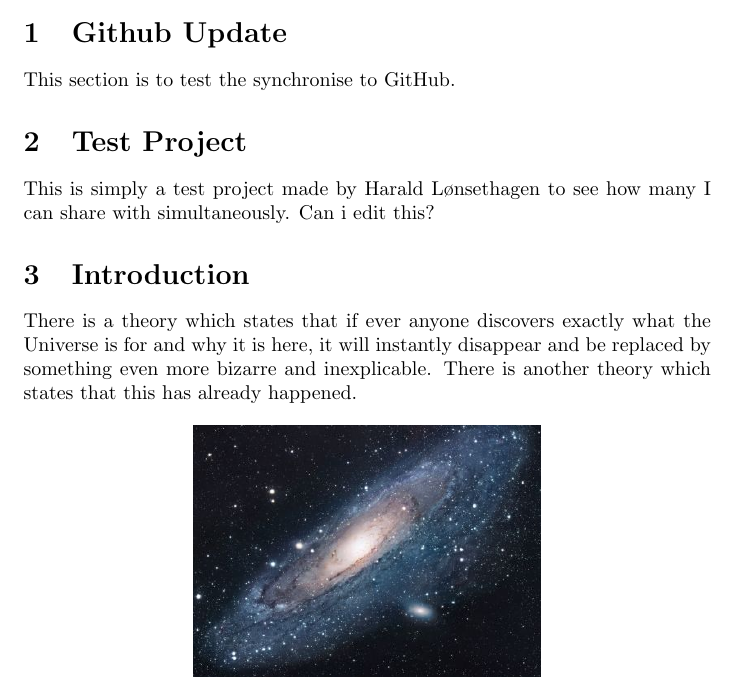
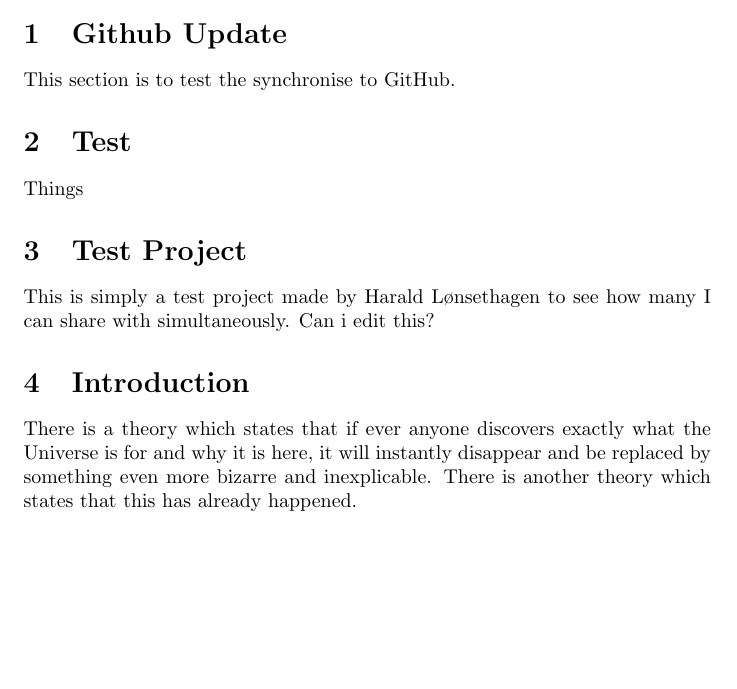
Before and after one commit to Haraldlons/Example-Project, a LaTeX document (main.tex): part of page 1 of 2, cut so that both start at the same text, the shorter picture padded with empty space. Compiled offline with pdfLaTeX.

Commit message:
Updates from ShareLaTeX

```diff
--- a/main.tex
+++ b/main.tex
@@ -14,6 +14,10 @@
 
 \section{Github Update}
 This section is to test the synchronise to GitHub.
+
+\section{Test}
+Things
+
 
 \section{Test Project}
 This is simply a test project made by Harald Lønsethagen to see how many I can share with simultaneously.
```
